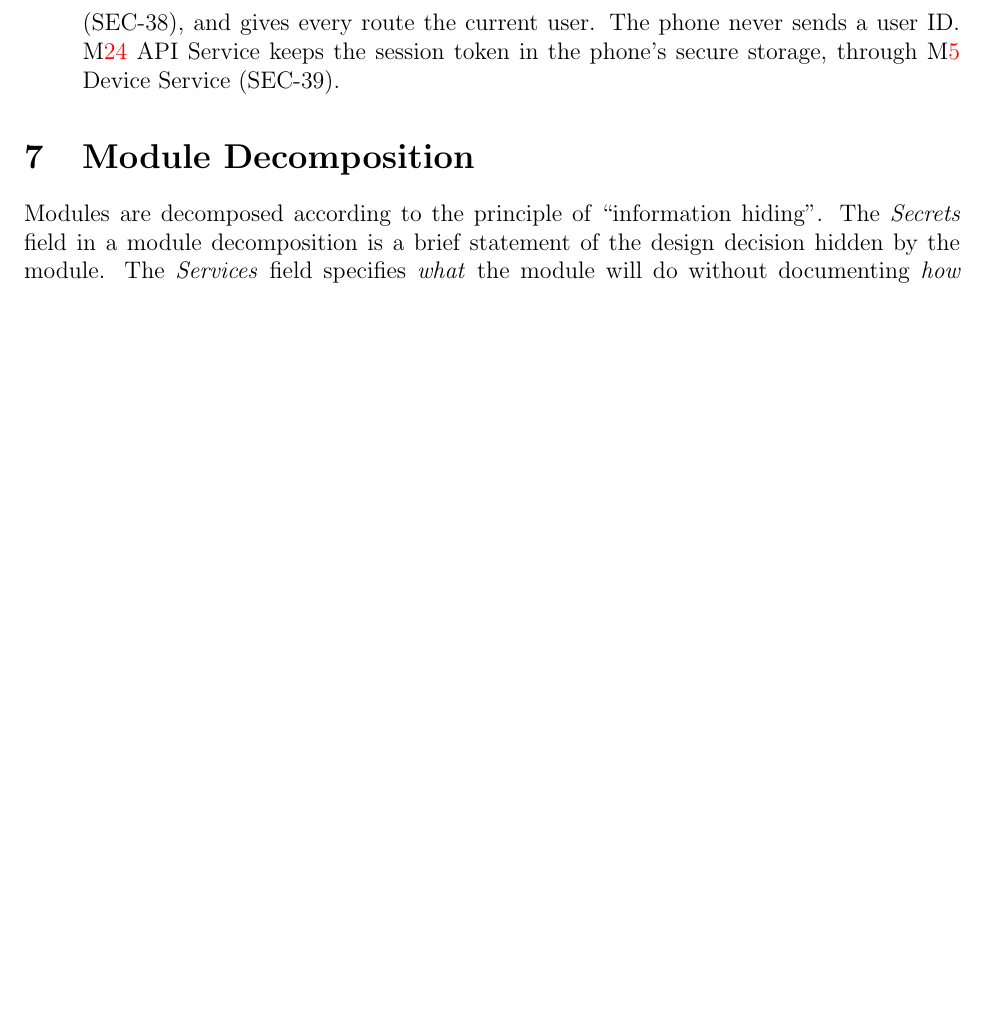
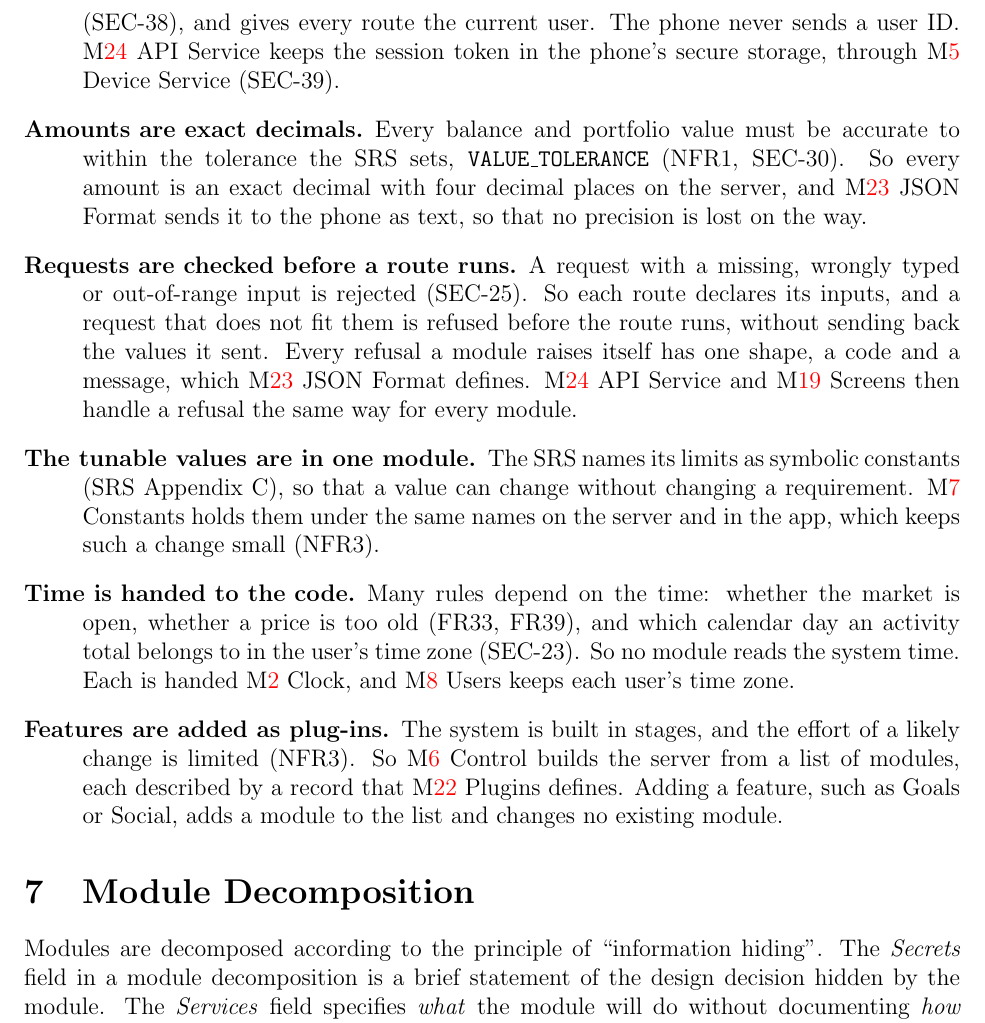
Before and after one commit to davislenover/BurnNEarn, a LaTeX document (docs/Design/SoftArchitecture/MG.tex): part of page 14 of 28, cut so that both start at the same text, the shorter picture padded with empty space. Compiled offline with pdfLaTeX; a LaTeX package or settings file that is missing is left out.

Commit message:
Add shared server design decisions to MG Section 6 (#232)

```diff
--- a/docs/Design/SoftArchitecture/MG.tex
+++ b/docs/Design/SoftArchitecture/MG.tex
@@ -529,6 +529,37 @@ Section~\ref{SecMD} gives the detail.
   sign-in attempts (SEC-38), and gives every route the current user. The phone
   never sends a user ID. \mref{mAPI} API Service keeps the session token in the
   phone's secure storage, through \mref{mDevice} Device Service (SEC-39).
+
+\item[Amounts are exact decimals.] Every balance and portfolio value must be
+  accurate to within the tolerance the SRS sets, \texttt{VALUE\_TOLERANCE}
+  (NFR1, SEC-30). So every amount is an exact decimal with four decimal places
+  on the server, and \mref{mJSON} JSON Format sends it to the phone as text, so
+  that no precision is lost on the way.
+
+\item[Requests are checked before a route runs.] A request with a missing,
+  wrongly typed or out-of-range input is rejected (SEC-25). So each route
+  declares its inputs, and a request that does not fit them is refused before
+  the route runs, without sending back the values it sent. Every refusal a
+  module raises itself has one shape, a code and a message, which
+  \mref{mJSON} JSON Format defines. \mref{mAPI} API Service and
+  \mref{mScreens} Screens then handle a refusal the same way for every module.
+
+\item[The tunable values are in one module.] The SRS names its limits as
+  symbolic constants (SRS Appendix~C), so that a value can change without
+  changing a requirement. \mref{mConstants} Constants holds them under the same
+  names on the server and in the app, which keeps such a change small (NFR3).
+
+\item[Time is handed to the code.] Many rules depend on the time: whether the
+  market is open, whether a price is too old (FR33, FR39), and which calendar
+  day an activity total belongs to in the user's time zone (SEC-23). So no
+  module reads the system time. Each is handed \mref{mClock} Clock, and
+  \mref{mUsers} Users keeps each user's time zone.
+
+\item[Features are added as plug-ins.] The system is built in stages, and the
+  effort of a likely change is limited (NFR3). So \mref{mControl} Control
+  builds the server from a list of modules, each described by a record that
+  \mref{mPlugins} Plugins defines. Adding a feature, such as Goals or Social,
+  adds a module to the list and changes no existing module.
 \end{description}
 
 \section{Module Decomposition} \label{SecMD}
```
